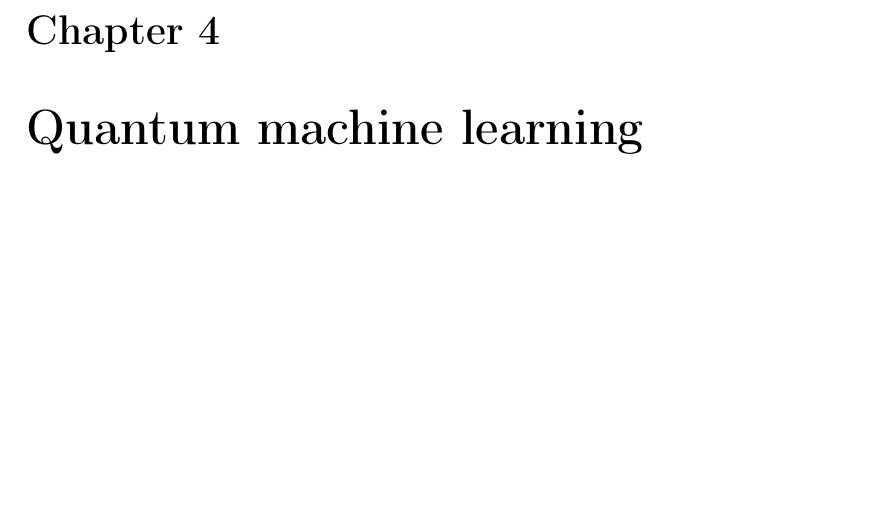
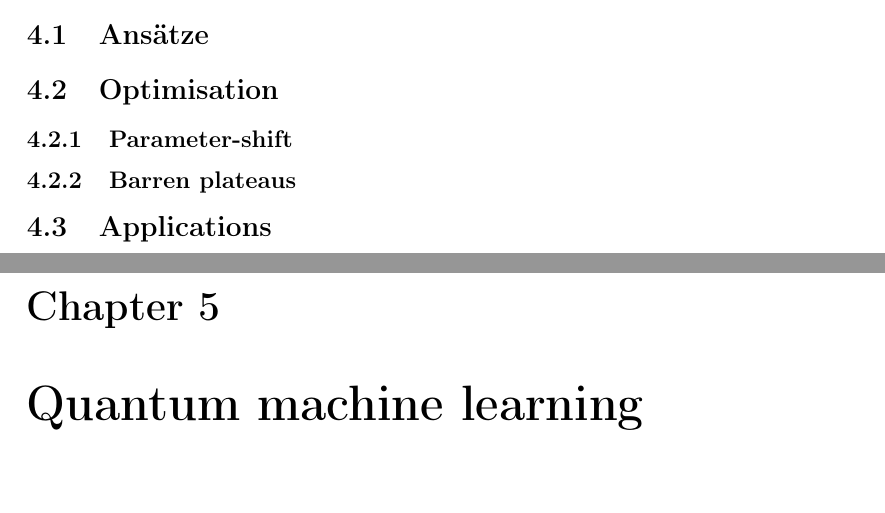
Before and after one commit to boyesjo/tma4500, a LaTeX thesis (report/main.tex, which reads report/tex/04_vqa.tex): part of page 9 of 13 before the commit and two parts of pages 10 and 11 of 16 after it, the two joined at a grey line, cut at the place of the change, the shorter picture padded with empty space. Compiled offline with pdfLaTeX.

Commit message:
structure

```diff
--- a/report/main.tex
+++ b/report/main.tex
@@ -23,6 +23,7 @@
 % bibliography
 \usepackage[
     % backend=biber,
+    maxbibnames=99,
 ]{biblatex}
 \addbibresource{references.bib}
 
--- /dev/null
+++ b/report/tex/04_vqa.tex
@@ -0,0 +1,9 @@
+\chapter{Variational quantum algorithms}
+
+\section{Ansätze}
+
+\section{Optimisation}
+\subsection{Parameter-shift}
+\subsection{Barren plateaus}
+
+\section{Applications}
```
Also changed, not shown: report/tex/02_ml.tex (+2 -0 lines), report/tex/03_quantum.tex (+0 -2 lines), report/main.pdf, report/tex/05_qml.tex (renamed from report/tex/04_qml.tex), report/main.tex (3 more changed lines).
